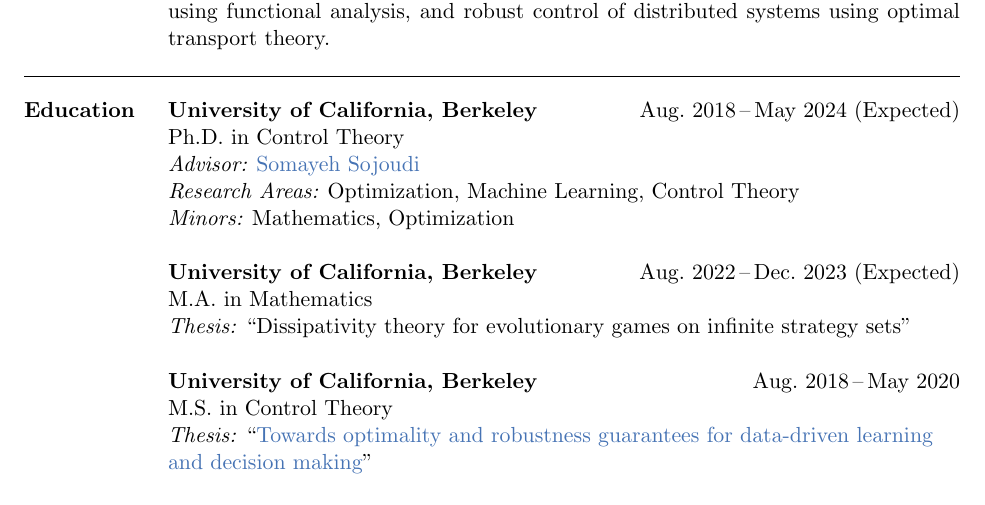
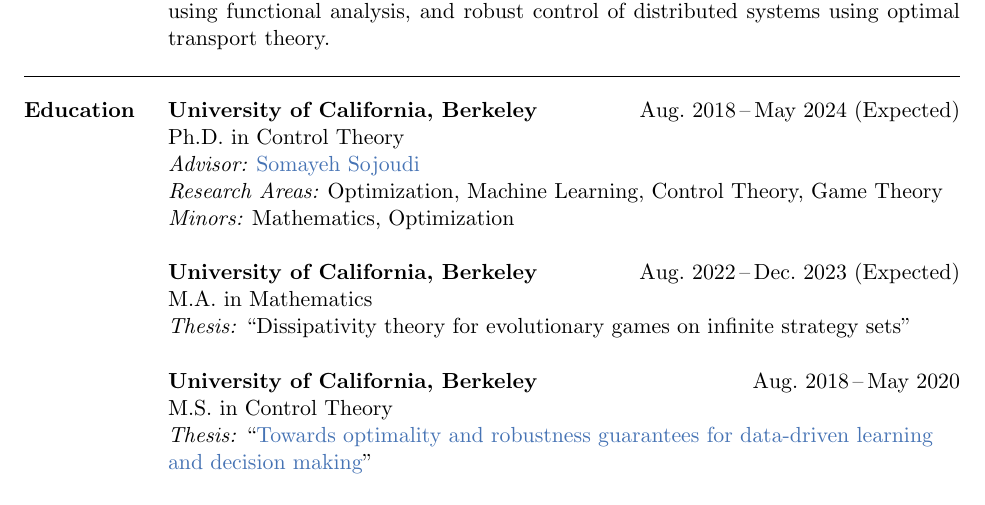
Before and after one commit to brendon-anderson/cv, a LaTeX CV (cv.tex): part of page 1 of 6, cut so that both start at the same text. Compiled offline with pdfLaTeX.

Commit message:
Update research interests section

```diff
--- a/cv.tex
+++ b/cv.tex
@@ -152,7 +152,7 @@
 	\href{https://people.eecs.berkeley.edu/~sojoudi/}{Somayeh Sojoudi}
 
 	\subsubsection{Research Areas}
-	Optimization, Machine Learning, Control Theory
+	Optimization, Machine Learning, Control Theory, Game Theory
 
 	\subsubsection{Minors}
 	Mathematics, Optimization
```
Also changed, not shown: cv.pdf.
